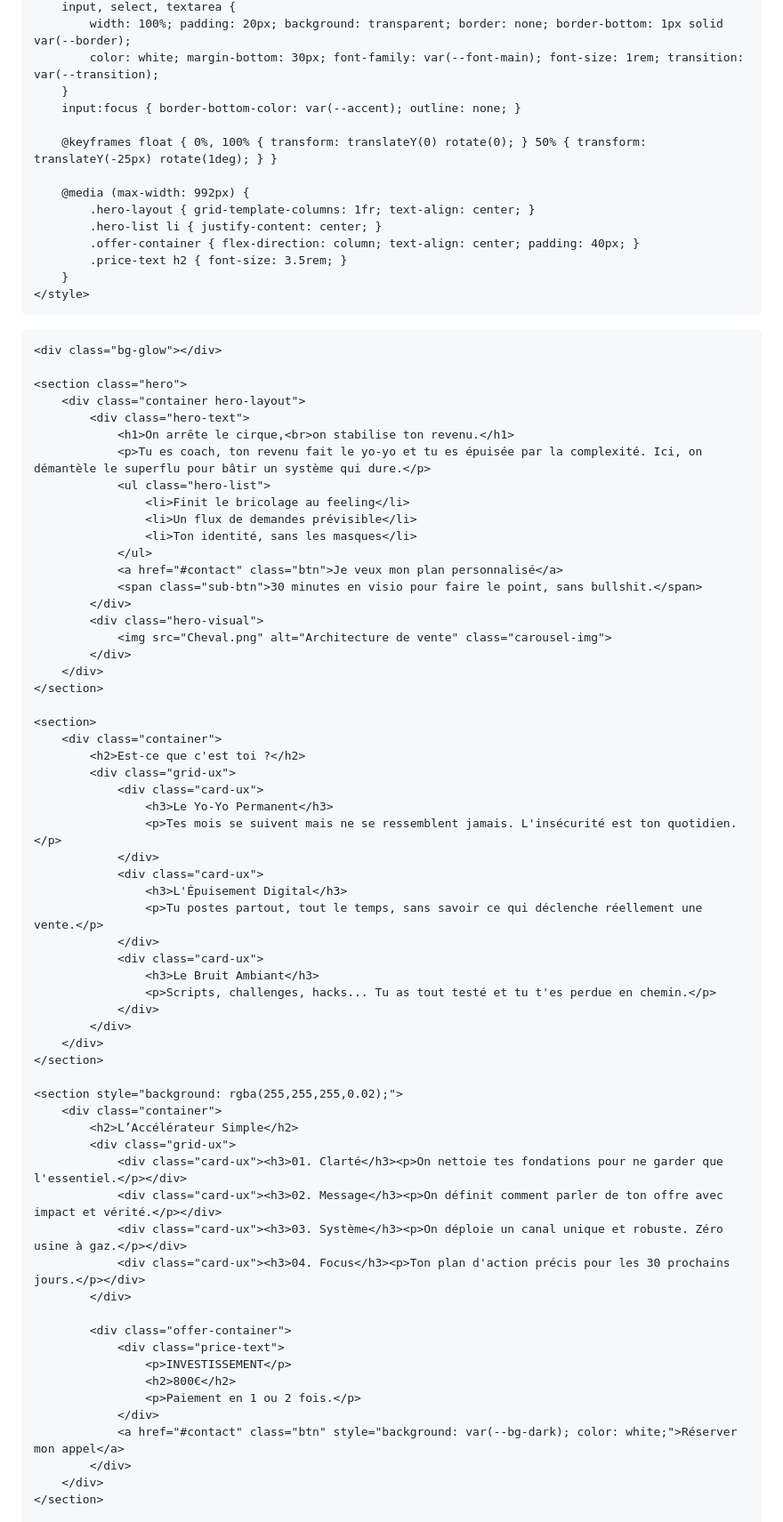
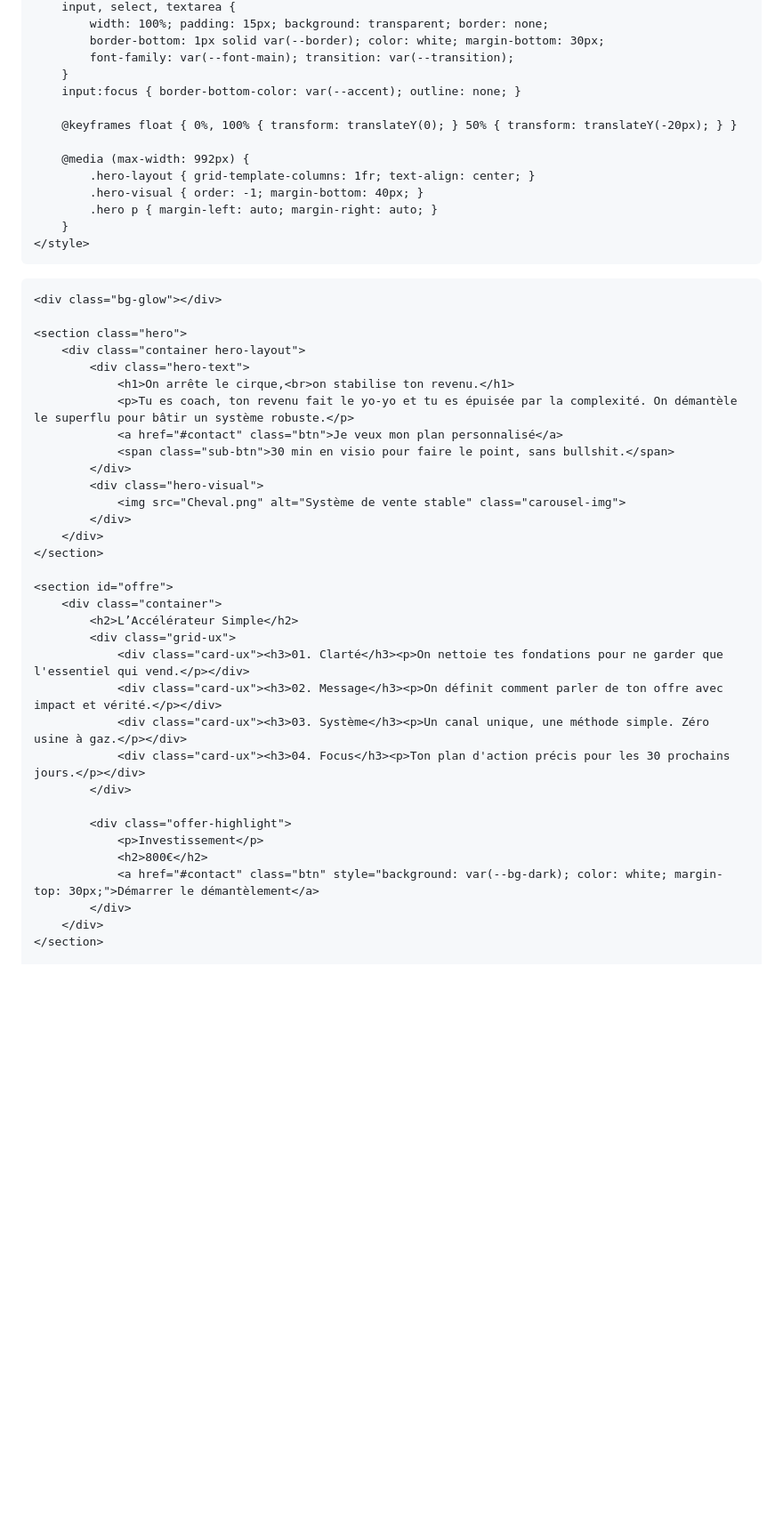
Before and after one commit to lamoutardenoire-beep/l-architecture, a Markdown page: README.md, the part around one of its changes. Shown at 89% size. Rendered like a GitHub page; blank space fills up the shorter version.

```diff
--- a/README.md
+++ b/README.md
@@ -105,16 +101,16 @@
         input, select, textarea {
-            width: 100%; padding: 20px; background: transparent; border: none; border-bottom: 1px solid var(--border);
-            color: white; margin-bottom: 30px; font-family: var(--font-main); font-size: 1rem; transition: var(--transition);
+            width: 100%; padding: 15px; background: transparent; border: none;
+            border-bottom: 1px solid var(--border); color: white; margin-bottom: 30px;
+            font-family: var(--font-main); transition: var(--transition);
         }
         input:focus { border-bottom-color: var(--accent); outline: none; }
 
-        @keyframes float { 0%, 100% { transform: translateY(0) rotate(0); } 50% { transform: translateY(-25px) rotate(1deg); } }
+        @keyframes float { 0%, 100% { transform: translateY(0); } 50% { transform: translateY(-20px); } }
 
         @media (max-width: 992px) {
             .hero-layout { grid-template-columns: 1fr; text-align: center; }
-            .hero-list li { justify-content: center; }
-            .offer-container { flex-direction: column; text-align: center; padding: 40px; }
-            .price-text h2 { font-size: 3.5rem; }
+            .hero-visual { order: -1; margin-bottom: 40px; }
+            .hero p { margin-left: auto; margin-right: auto; }
         }
     </style>
 </head>
@@ -126,58 +122,30 @@
         <div class="container hero-layout">
             <div class="hero-text">
                 <h1>On arrête le cirque,<br>on stabilise ton revenu.</h1>
-                <p>Tu es coach, ton revenu fait le yo‑yo et tu es épuisée par la complexité. Ici, on démantèle le superflu pour bâtir un système qui dure.</p>
-                <ul class="hero-list">
-                    <li>Finit le bricolage au feeling</li>
-                    <li>Un flux de demandes prévisible</li>
-                    <li>Ton identité, sans les masques</li>
-                </ul>
+                <p>Tu es coach, ton revenu fait le yo‑yo et tu es épuisée par la complexité. On démantèle le superflu pour bâtir un système robuste.</p>
                 <a href="#contact" class="btn">Je veux mon plan personnalisé</a>
-                <span class="sub-btn">30 minutes en visio pour faire le point, sans bullshit.</span>
+                <span class="sub-btn">30 min en visio pour faire le point, sans bullshit.</span>
             </div>
             <div class="hero-visual">
-                <img src="Cheval.png" alt="Architecture de vente" class="carousel-img">
+                <img src="Cheval.png" alt="Système de vente stable" class="carousel-img">
             </div>
         </div>
     </section>
 
-    <section>
-        <div class="container">
-            <h2>Est-ce que c'est toi ?</h2>
-            <div class="grid-ux">
-                <div class="card-ux">
-                    <h3>Le Yo-Yo Permanent</h3>
-                    <p>Tes mois se suivent mais ne se ressemblent jamais. L'insécurité est ton quotidien.</p>
-                </div>
-                <div class="card-ux">
-                    <h3>L'Épuisement Digital</h3>
-                    <p>Tu postes partout, tout le temps, sans savoir ce qui déclenche réellement une vente.</p>
-                </div>
-                <div class="card-ux">
-                    <h3>Le Bruit Ambiant</h3>
-                    <p>Scripts, challenges, hacks... Tu as tout testé et tu t'es perdue en chemin.</p>
-                </div>
-            </div>
-        </div>
-    </section>
-
-    <section style="background: rgba(255,255,255,0.02);">
+    <section id="offre">
         <div class="container">
             <h2>L’Accélérateur Simple</h2>
             <div class="grid-ux">
-                <div class="card-ux"><h3>01. Clarté</h3><p>On nettoie tes fondations pour ne garder que l'essentiel.</p></div>
+                <div class="card-ux"><h3>01. Clarté</h3><p>On nettoie tes fondations pour ne garder que l'essentiel qui vend.</p></div>
                 <div class="card-ux"><h3>02. Message</h3><p>On définit comment parler de ton offre avec impact et vérité.</p></div>
-                <div class="card-ux"><h3>03. Système</h3><p>On déploie un canal unique et robuste. Zéro usine à gaz.</p></div>
+                <div class="card-ux"><h3>03. Système</h3><p>Un canal unique, une méthode simple. Zéro usine à gaz.</p></div>
                 <div class="card-ux"><h3>04. Focus</h3><p>Ton plan d'action précis pour les 30 prochains jours.</p></div>
             </div>
 
-            <div class="offer-container">
-                <div class="price-text">
-                    <p>INVESTISSEMENT</p>
-                    <h2>800€</h2>
-                    <p>Paiement en 1 ou 2 fois.</p>
-                </div>
-                <a href="#contact" class="btn" style="background: var(--bg-dark); color: white;">Réserver mon appel</a>
+            <div class="offer-highlight">
+                <p>Investissement</p>
+                <h2>800€</h2>
+                <a href="#contact" class="btn" style="background: var(--bg-dark); color: white; margin-top: 30px;">Démarrer le démantèlement</a>
             </div>
         </div>
     </section>
```
Also changed, not shown: other parts of README.md (+39 -50 lines).
